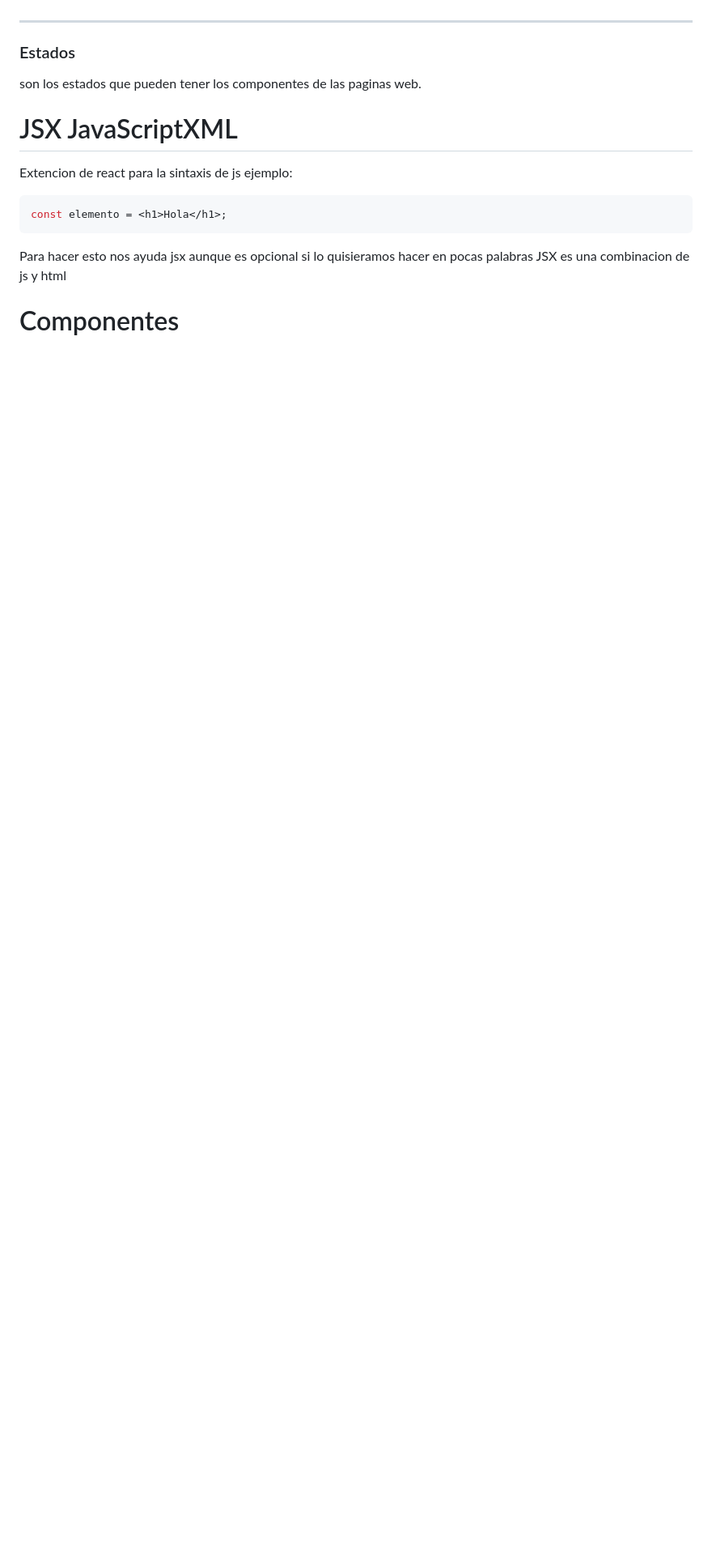
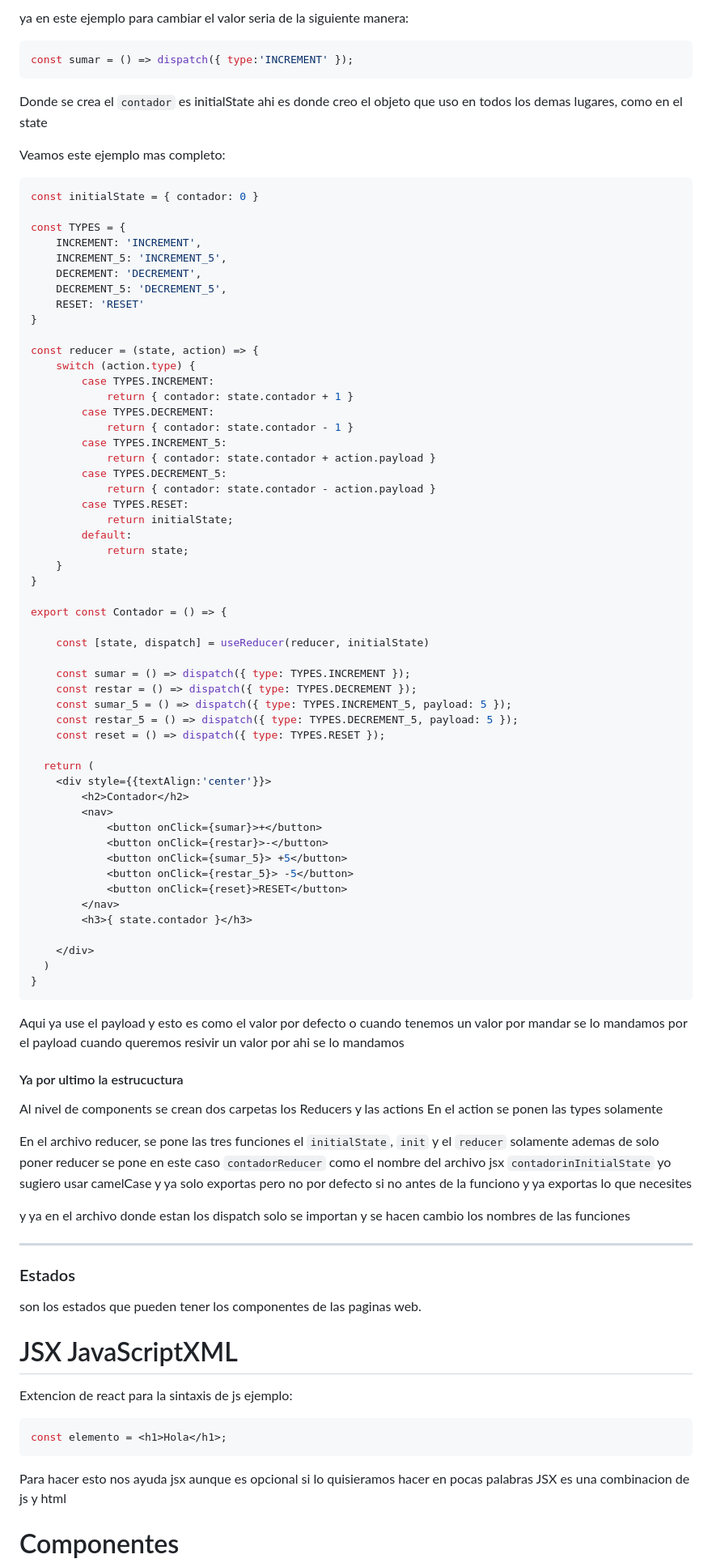
Before and after one commit to sebas12s/Notas-Sebas, a Markdown page: notas-programacion/notas-react/react.md, the part around the change printed below. Shown: that part at 81% size. Rendered like a GitHub page; blank space fills up the shorter version.

Commit message:
notas react hook useReducer

````diff
--- a/notas-programacion/notas-react/react.md
+++ b/notas-programacion/notas-react/react.md
@@ -91,3 +159,73 @@ dentro de divDOM estoy guardando la ubicacion del div es como hacer un `document
+ya en este ejemplo para cambiar el valor seria de la siguiente manera:
+```jsx
+const sumar = () => dispatch({ type:'INCREMENT' });
+```
+Donde se crea el `contador` es initialState ahi es donde creo el objeto que uso en todos los demas lugares, como en el state
+
+Veamos este ejemplo mas completo:
+```jsx
+const initialState = { contador: 0 }
+
+const TYPES = {
+    INCREMENT: 'INCREMENT',
+    INCREMENT_5: 'INCREMENT_5',
+    DECREMENT: 'DECREMENT',
+    DECREMENT_5: 'DECREMENT_5',
+    RESET: 'RESET'
+}
+
+const reducer = (state, action) => {
+    switch (action.type) {
+        case TYPES.INCREMENT:
+            return { contador: state.contador + 1 }
+        case TYPES.DECREMENT:
+            return { contador: state.contador - 1 }
+        case TYPES.INCREMENT_5:
+            return { contador: state.contador + action.payload }
+        case TYPES.DECREMENT_5:
+            return { contador: state.contador - action.payload }
+        case TYPES.RESET:
+            return initialState;
+        default:
+            return state;
+    }
+}
+
+export const Contador = () => {
+
+    const [state, dispatch] = useReducer(reducer, initialState)
+
+    const sumar = () => dispatch({ type: TYPES.INCREMENT });
+    const restar = () => dispatch({ type: TYPES.DECREMENT });
+    const sumar_5 = () => dispatch({ type: TYPES.INCREMENT_5, payload: 5 });
+    const restar_5 = () => dispatch({ type: TYPES.DECREMENT_5, payload: 5 });
+    const reset = () => dispatch({ type: TYPES.RESET });
+
+  return (
+    <div style={{textAlign:'center'}}>
+        <h2>Contador</h2>
+        <nav>
+            <button onClick={sumar}>+</button>
+            <button onClick={restar}>-</button>
+            <button onClick={sumar_5}> +5</button>
+            <button onClick={restar_5}> -5</button>
+            <button onClick={reset}>RESET</button>
+        </nav>
+        <h3>{ state.contador }</h3>
+
+    </div>
+  )
+}
+```
+Aqui ya use el payload y esto es como el valor por defecto o cuando tenemos un valor por mandar se lo mandamos por el payload cuando queremos resivir un valor por ahi se lo mandamos
+
+#### Ya por ultimo la estrucuctura
+Al nivel de components se crean dos carpetas los Reducers y las actions
+En el action se ponen las types solamente
+
+En el archivo reducer, se pone las tres funciones el `initialState`, `init` y el `reducer` solamente ademas de solo poner reducer se pone en este caso `contadorReducer` como el nombre del archivo jsx `contadorinInitialState` yo sugiero usar camelCase y ya solo exportas pero no por defecto si no antes de la funciono y ya exportas lo que necesites
+
+y ya en el archivo donde estan los dispatch solo se importan y se hacen cambio los nombres de las funciones
 
 ---
 
````
Also changed, not shown: other parts of notas-programacion/notas-react/react.md (+68 -0 lines).
